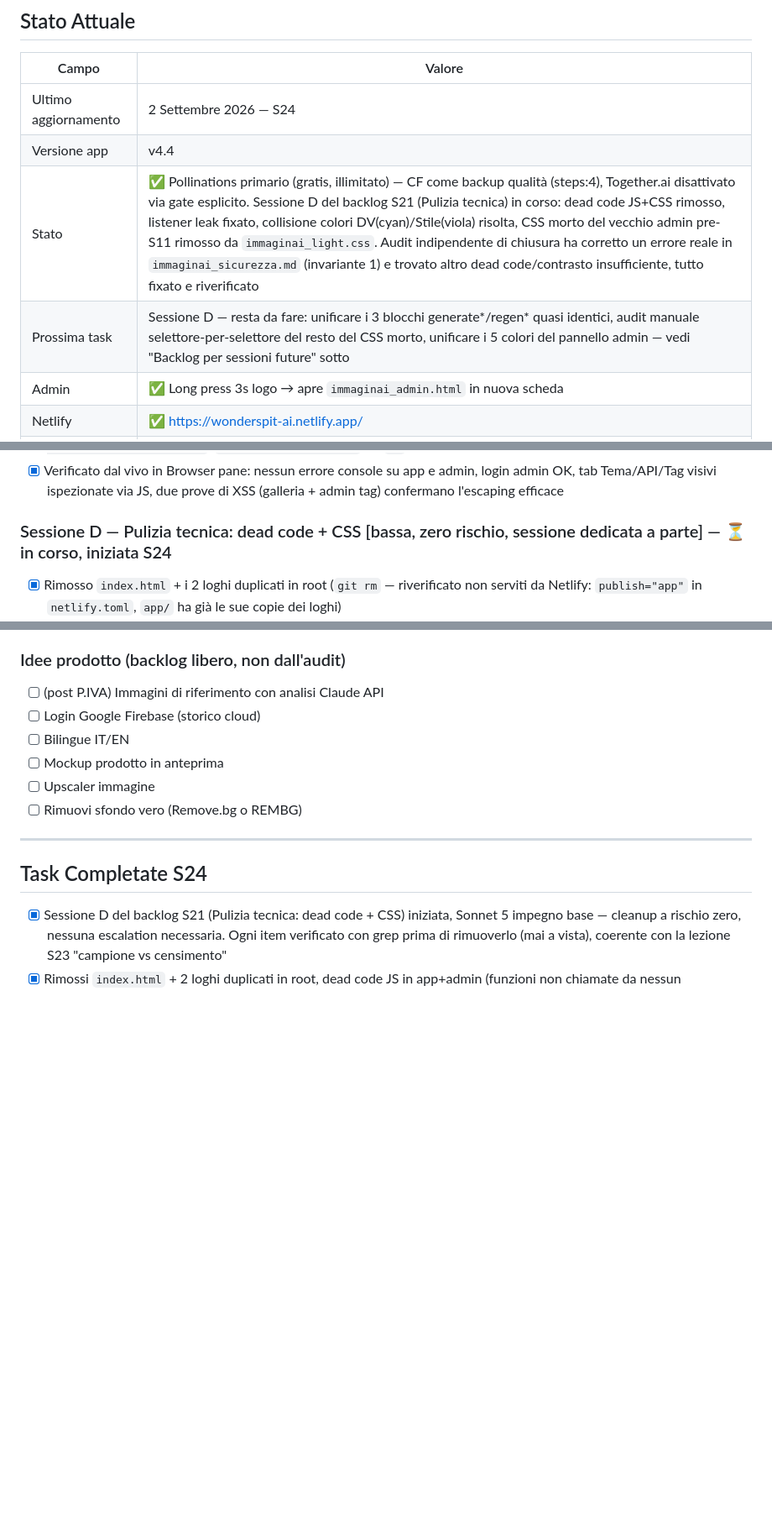
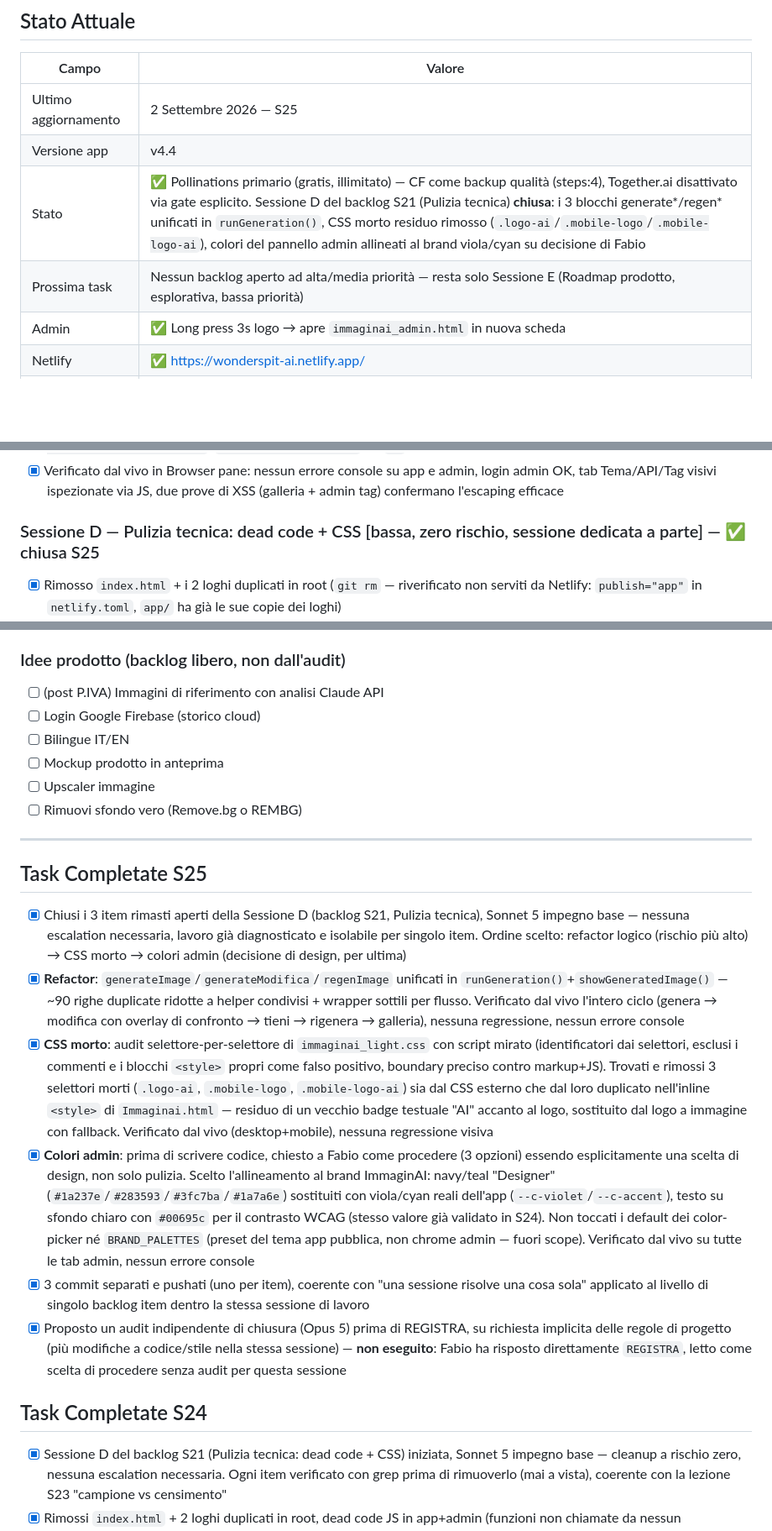
Before and after one commit to Mondor89/ImmaginAI, a Markdown page: docs/immaginai_stato.md, 3 parts joined by grey strips. Shown at 84% size. GitHub-like rendering; blank space fills up the shorter version.

Commit message:
Sessione 25 (REGISTRA) — chiusura Sessione D del backlog S21
docs/immaginai_stato.md aggiornato: Sessione D marcata chiusa, task S25
registrate (refactor generate*/regen*, audit CSS morto, colori admin),
tabella Stato Attuale e Log Sessioni aggiornati.

docs/immaginai_sicurezza.md e CLAUDE.md non toccati — nessuna invariante
di sicurezza o regola nuova emersa in questa sessione.

Co-Authored-By: Claude Sonnet 5 <noreply@anthropic.com>

```diff
--- a/docs/immaginai_stato.md
+++ b/docs/immaginai_stato.md
@@ -7,10 +7,10 @@
 
 | Campo | Valore |
 |-------|--------|
-| Ultimo aggiornamento | 2 Settembre 2026 — S24 |
+| Ultimo aggiornamento | 2 Settembre 2026 — S25 |
 | Versione app | v4.4 |
-| Stato | ✅ Pollinations primario (gratis, illimitato) — CF come backup qualità (steps:4), Together.ai disattivato via gate esplicito. Sessione D del backlog S21 (Pulizia tecnica) in corso: dead code JS+CSS rimosso, listener leak fixato, collisione colori DV(cyan)/Stile(viola) risolta, CSS morto del vecchio admin pre-S11 rimosso da `immaginai_light.css`. Audit indipendente di chiusura ha corretto un errore reale in `immaginai_sicurezza.md` (invariante 1) e trovato altro dead code/contrasto insufficiente, tutto fixato e riverificato |
-| Prossima task | Sessione D — resta da fare: unificare i 3 blocchi generate*/regen* quasi identici, audit manuale selettore-per-selettore del resto del CSS morto, unificare i 5 colori del pannello admin — vedi "Backlog per sessioni future" sotto |
+| Stato | ✅ Pollinations primario (gratis, illimitato) — CF come backup qualità (steps:4), Together.ai disattivato via gate esplicito. Sessione D del backlog S21 (Pulizia tecnica) **chiusa**: i 3 blocchi generate*/regen* unificati in `runGeneration()`, CSS morto residuo rimosso (`.logo-ai`/`.mobile-logo`/`.mobile-logo-ai`), colori del pannello admin allineati al brand viola/cyan su decisione di Fabio |
+| Prossima task | Nessun backlog aperto ad alta/media priorità — resta solo Sessione E (Roadmap prodotto, esplorativa, bassa priorità) |
 | Admin | ✅ Long press 3s logo → apre `immaginai_admin.html` in nuova scheda |
 | Netlify | ✅ https://wonderspit-ai.netlify.app/ |
 | GitHub | ✅ Repo attivo — https://github.com/Mondor89/ImmaginAI |
@@ -50,7 +50,7 @@
 - [x] `netlify.toml`: aggiunto blocco `[[headers]]` base (`X-Content-Type-Options: nosniff`, `Referrer-Policy: strict-origin-when-cross-origin`, `X-Frame-Options: DENY`) su `/*`
 - [x] Verificato dal vivo in Browser pane: nessun errore console su app e admin, login admin OK, tab Tema/API/Tag visivi ispezionate via JS, due prove di XSS (galleria + admin tag) confermano l'escaping efficace
 
-### Sessione D — Pulizia tecnica: dead code + CSS [bassa, zero rischio, sessione dedicata a parte] — ⏳ in corso, iniziata S24
+### Sessione D — Pulizia tecnica: dead code + CSS [bassa, zero rischio, sessione dedicata a parte] — ✅ chiusa S25
 - [x] Rimosso `index.html` + i 2 loghi duplicati in root (`git rm` — riverificato non serviti da Netlify: `publish="app"` in `netlify.toml`, `app/` ha già le sue copie dei loghi)
 - [x] Dead code JS rimosso in `Immaginai.html`: `applyUiRatioColor`, `liveUiAccordion`, `toggleAccordion` (+ CSS accordion/`.adv-*` mai più referenziato dal markup), `removeBackground`, `copyPromptText`, `getImgExt`, `CAT_ID_ATTIVI`, `BRAND_PALETTES`, `ST.enhance`/`ST.safe`/`ST.activeApi`, `updateApiInfo` — ognuna verificata con grep prima di toccarla (nessuna chiamata residua)
 - [x] **Trovate durante la verifica, non nella lista originale** (stesso pattern "campione vs censimento" di S23): `liveBtn()` e `loadBtnColors()` erano anch'esse dead code — l'unica funzione che scriveva `ig_btn_colors` (`saveBtnColors` nell'admin) era essa stessa già morta, quindi l'intera catena non aveva più un produttore. Rimosse entrambe
@@ -79,6 +82,15 @@
 - [ ] Rimuovi sfondo vero (Remove.bg o REMBG)
 
 ---
+
+## Task Completate S25
+
+- [x] Chiusi i 3 item rimasti aperti della Sessione D (backlog S21, Pulizia tecnica), Sonnet 5 impegno base — nessuna escalation necessaria, lavoro già diagnosticato e isolabile per singolo item. Ordine scelto: refactor logico (rischio più alto) → CSS morto → colori admin (decisione di design, per ultima)
+- [x] **Refactor**: `generateImage`/`generateModifica`/`regenImage` unificati in `runGeneration()`+`showGeneratedImage()` — ~90 righe duplicate ridotte a helper condivisi + wrapper sottili per flusso. Verificato dal vivo l'intero ciclo (genera → modifica con overlay di confronto → tieni → rigenera → galleria), nessuna regressione, nessun errore console
+- [x] **CSS morto**: audit selettore-per-selettore di `immaginai_light.css` con script mirato (identificatori dai selettori, esclusi i commenti e i blocchi `<style>` propri come falso positivo, boundary preciso contro markup+JS). Trovati e rimossi 3 selettori morti (`.logo-ai`, `.mobile-logo`, `.mobile-logo-ai`) sia dal CSS esterno che dal loro duplicato nell'inline `<style>` di `Immaginai.html` — residuo di un vecchio badge testuale "AI" accanto al logo, sostituito dal logo a immagine con fallback. Verificato dal vivo (desktop+mobile), nessuna regressione visiva
+- [x] **Colori admin**: prima di scrivere codice, chiesto a Fabio come procedere (3 opzioni) essendo esplicitamente una scelta di design, non solo pulizia. Scelto l'allineamento al brand ImmaginAI: navy/teal "Designer" (`#1a237e`/`#283593`/`#3fc7ba`/`#1a7a6e`) sostituiti con viola/cyan reali dell'app (`--c-violet`/`--c-accent`), testo su sfondo chiaro con `#00695c` per il contrasto WCAG (stesso valore già validato in S24). Non toccati i default dei color-picker né `BRAND_PALETTES` (preset del tema app pubblica, non chrome admin — fuori scope). Verificato dal vivo su tutte le tab admin, nessun errore console
+- [x] 3 commit separati e pushati (uno per item), coerente con "una sessione risolve una cosa sola" applicato al livello di singolo backlog item dentro la stessa sessione di lavoro
+- [x] Proposto un audit indipendente di chiusura (Opus 5) prima di REGISTRA, su richiesta implicita delle regole di progetto (più modifiche a codice/stile nella stessa sessione) — **non eseguito**: Fabio ha risposto direttamente `REGISTRA`, letto come scelta di procedere senza audit per questa sessione
 
 ## Task Completate S24
 
```
Also changed, not shown: other parts of docs/immaginai_stato.md (+5 -1 lines).
